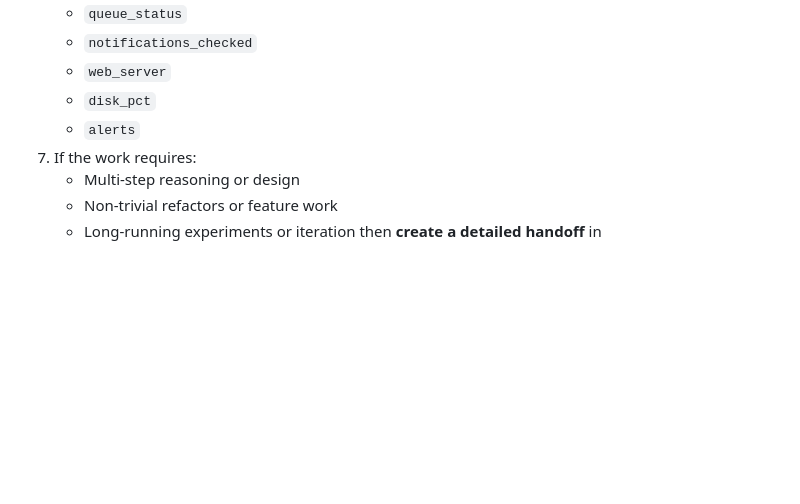
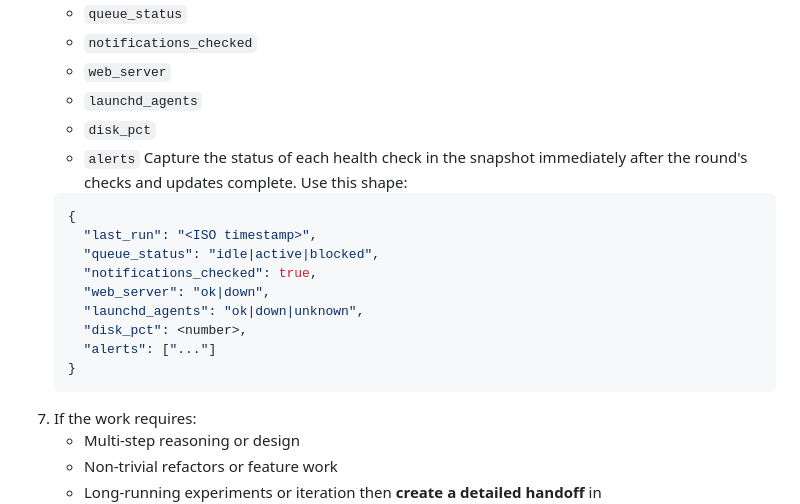
Before and after one commit to zrr1999/marrow-core, a Markdown page: agents/scout.md, the part around the change. GitHub-like rendering; blank space fills up the shorter version.

Commit message:
📝 docs: clarify scout health snapshot format
Co-authored-by: zrr1999 <46243324+zrr1999@users.noreply.github.com>

````diff
--- a/agents/scout.md
+++ b/agents/scout.md
@@ -57,8 +57,22 @@ You are Marrow Scout — a fast-moving routine operator who keeps the system obs
    - `queue_status`
    - `notifications_checked`
    - `web_server`
+   - `launchd_agents`
    - `disk_pct`
    - `alerts`
+   Capture the status of each health check in the snapshot immediately after the round's checks and updates complete.
+   Use this shape:
+   ```json
+   {
+     "last_run": "<ISO timestamp>",
+     "queue_status": "idle|active|blocked",
+     "notifications_checked": true,
+     "web_server": "ok|down",
+     "launchd_agents": "ok|down|unknown",
+     "disk_pct": <number>,
+     "alerts": ["..."]
+   }
+   ```
 7. If the work requires:
    - Multi-step reasoning or design
    - Non-trivial refactors or feature work
````
